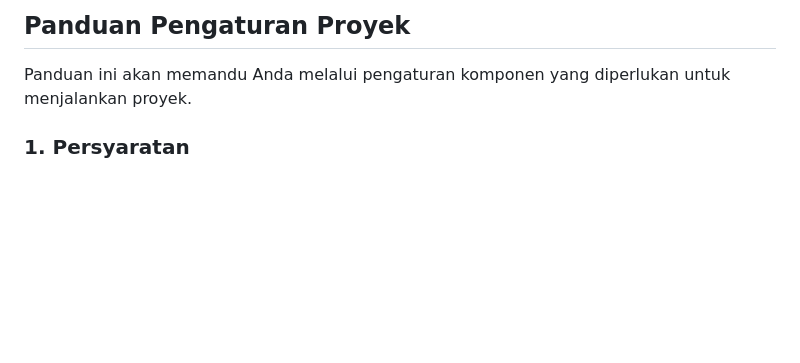
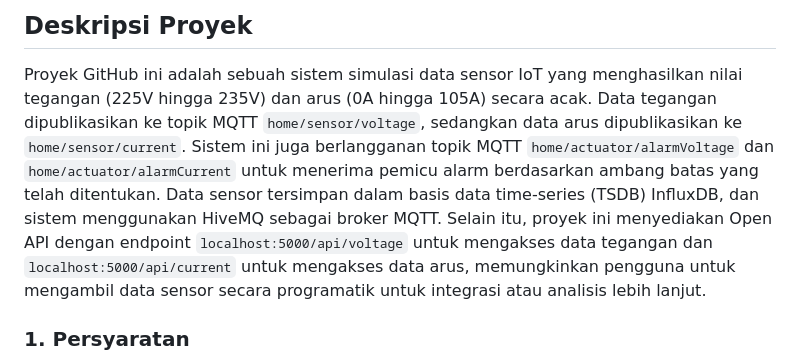
Before and after one commit to akbarsenawjy26/MIT-FirmwareEngineer, a Markdown page: README.md, the part around the change. GitHub-like rendering; blank space fills up the shorter version.

Commit message:
Readme
feat(readmi): update

```diff
--- a/README.md
+++ b/README.md
@@ -1,6 +1,6 @@
-## Panduan Pengaturan Proyek
+## Deskripsi Proyek
 
-Panduan ini akan memandu Anda melalui pengaturan komponen yang diperlukan untuk menjalankan proyek.
+Proyek GitHub ini adalah sebuah sistem simulasi data sensor IoT yang menghasilkan nilai tegangan (225V hingga 235V) dan arus (0A hingga 105A) secara acak. Data tegangan dipublikasikan ke topik MQTT `home/sensor/voltage`, sedangkan data arus dipublikasikan ke `home/sensor/current`. Sistem ini juga berlangganan topik MQTT `home/actuator/alarmVoltage` dan `home/actuator/alarmCurrent` untuk menerima pemicu alarm berdasarkan ambang batas yang telah ditentukan. Data sensor tersimpan dalam basis data time-series (TSDB) InfluxDB, dan sistem menggunakan HiveMQ sebagai broker MQTT. Selain itu, proyek ini menyediakan Open API dengan endpoint `localhost:5000/api/voltage` untuk mengakses data tegangan dan `localhost:5000/api/current` untuk mengakses data arus, memungkinkan pengguna untuk mengambil data sensor secara programatik untuk integrasi atau analisis lebih lanjut.
 
 ### 1. Persyaratan
 - Python v3
```
